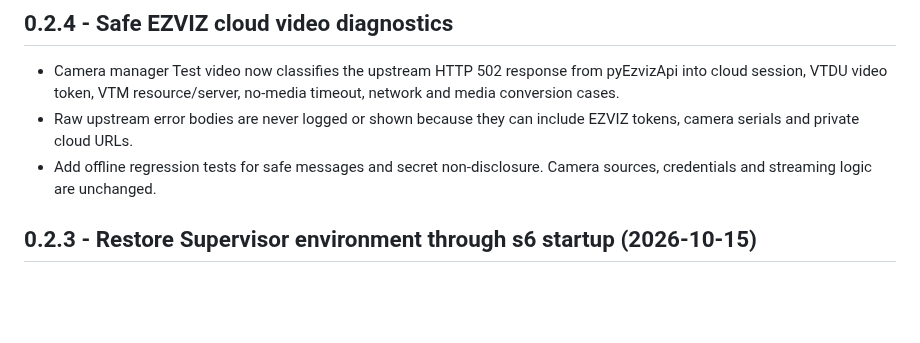
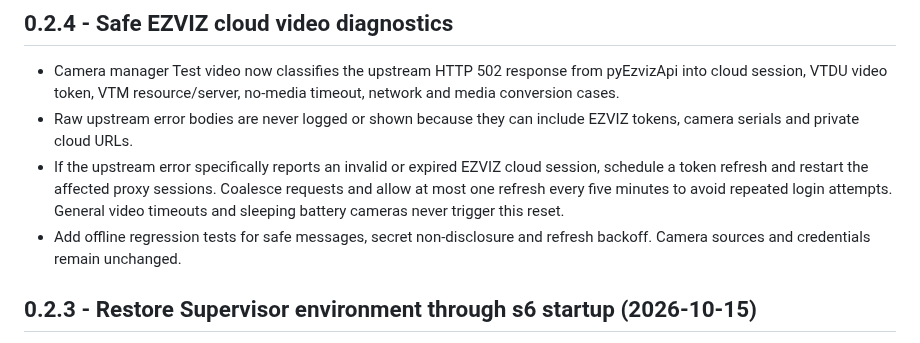
Before and after one commit to artepe/ezviz-bc1-w2h-home-assistant., a Markdown page: ezviz_bc1_w2h/CHANGELOG.md, the part around the change. GitHub-like rendering; blank space fills up the shorter version.

Commit message:
Document safe cloud session refresh recovery and throttling

```diff
--- a/ezviz_bc1_w2h/CHANGELOG.md
+++ b/ezviz_bc1_w2h/CHANGELOG.md
@@ -4,7 +4,8 @@
 
 - Camera manager Test video now classifies the upstream HTTP 502 response from pyEzvizApi into cloud session, VTDU video token, VTM resource/server, no-media timeout, network and media conversion cases.
 - Raw upstream error bodies are never logged or shown because they can include EZVIZ tokens, camera serials and private cloud URLs.
-- Add offline regression tests for safe messages and secret non-disclosure. Camera sources, credentials and streaming logic are unchanged.
+- If the upstream error specifically reports an invalid or expired EZVIZ cloud session, schedule a token refresh and restart the affected proxy sessions. Coalesce requests and allow at most one refresh every five minutes to avoid repeated login attempts. General video timeouts and sleeping battery cameras never trigger this reset.
+- Add offline regression tests for safe messages, secret non-disclosure and refresh backoff. Camera sources and credentials remain unchanged.
 
 
 ## 0.2.3 - Restore Supervisor environment through s6 startup (2026-10-15)
```
